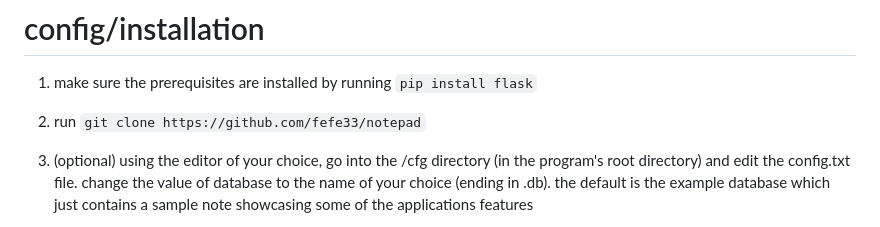
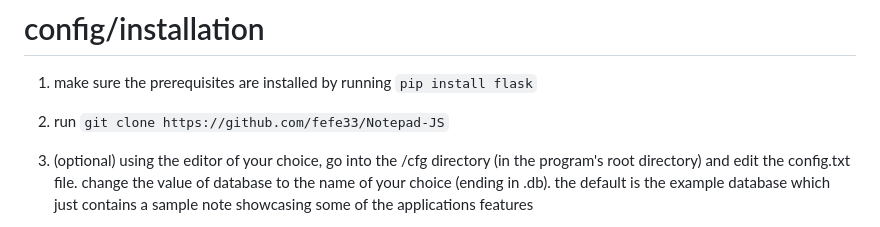
Before and after one commit to fefe33/Notepad-JS, a Markdown page: README.md, the part around the change. GitHub-like rendering.

Commit message:
Update README.md
Fixed name of repository in installation instructions

```diff
--- a/README.md
+++ b/README.md
@@ -17,7 +17,7 @@
 # config/installation
 <ol>
   <li><p>make sure the prerequisites are installed by running <code>pip install flask</code></p></li>
-  <li><p>run <code>git clone https://github.com/fefe33/notepad</code></p></li>
+  <li><p>run <code>git clone https://github.com/fefe33/Notepad-JS</code></p></li>
   <li><p>(optional) using the editor of your choice, go into the /cfg directory (in the program's root directory) and edit the config.txt file. change the value of database to the name of your choice (ending in .db). the default is the example database which just contains a sample note showcasing some of the applications features</p></li>
   <li><p><code>cd</code> into the program's root folder and run <code>python3 app.py</code>, then navigate to http://127.0.0.1/ in your browser.</p></li>
 </ol><br>
```
